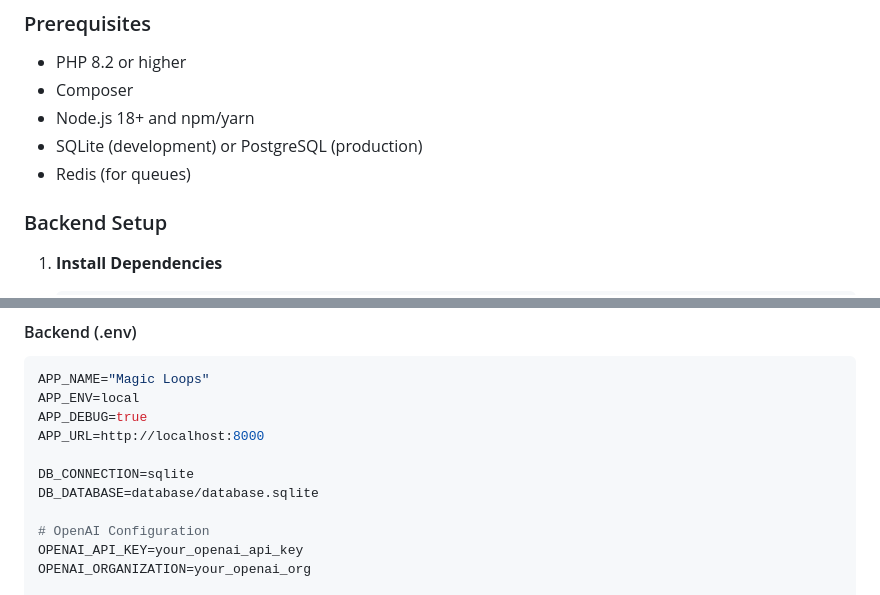
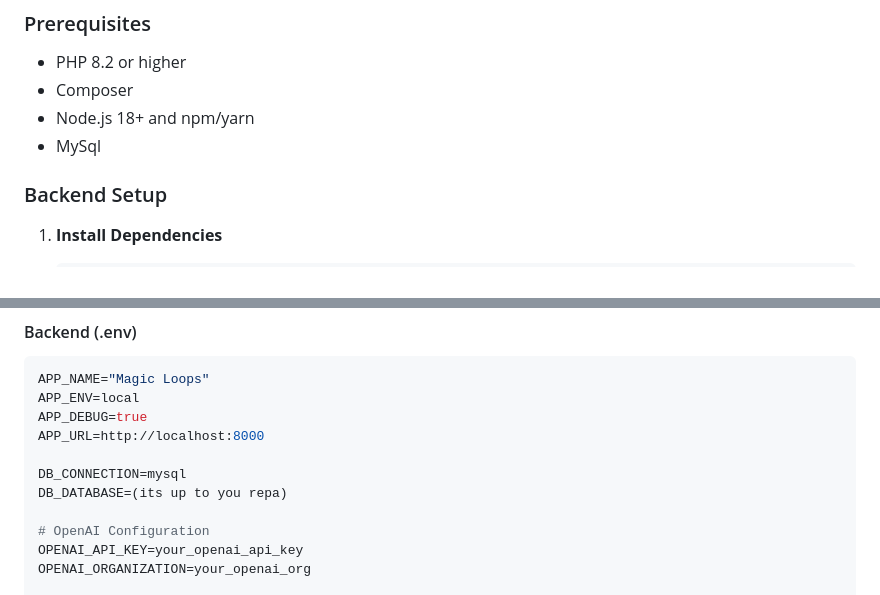
Before and after one commit to jasperuuu/Capstone2.0, a Markdown page: README.md, 2 parts joined by grey strips. GitHub-like rendering.

```diff
--- a/README.md
+++ b/README.md
@@ -75,8 +75,8 @@ magic-loops/
 - PHP 8.2 or higher
 - Composer
 - Node.js 18+ and npm/yarn
-- SQLite (development) or PostgreSQL (production)
-- Redis (for queues)
+- MySql
+
 
 ### Backend Setup
 
@@ -130,8 +130,8 @@ APP_ENV=local
 APP_DEBUG=true
 APP_URL=http://localhost:8000
 
-DB_CONNECTION=sqlite
-DB_DATABASE=database/database.sqlite
+DB_CONNECTION=mysql
+DB_DATABASE=(its up to you repa)
 
 # OpenAI Configuration
 OPENAI_API_KEY=your_openai_api_key
```
